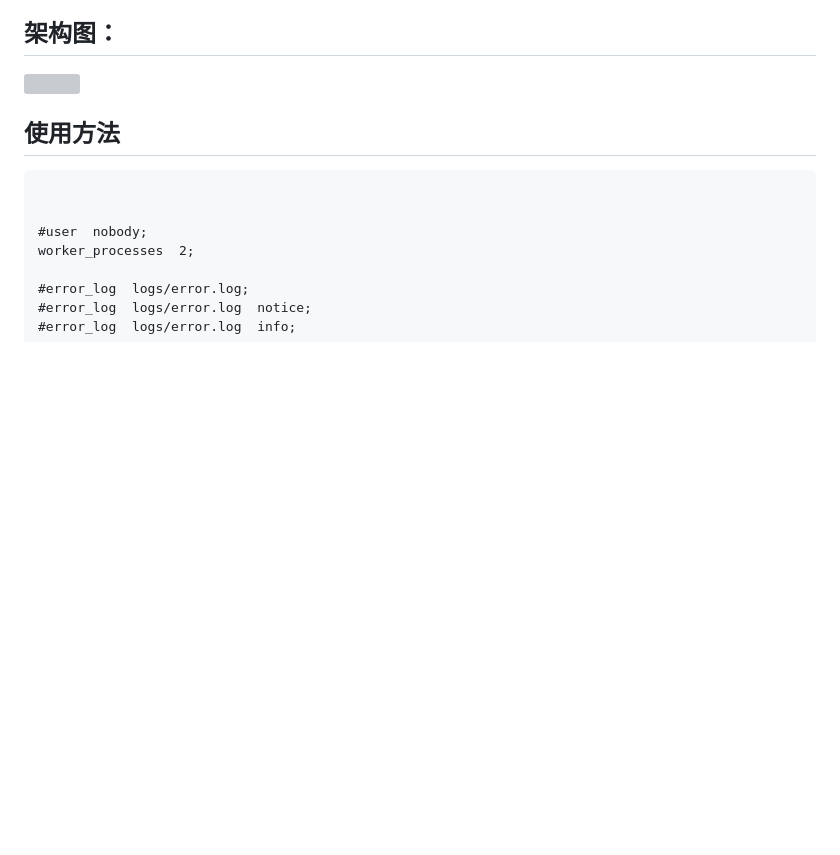
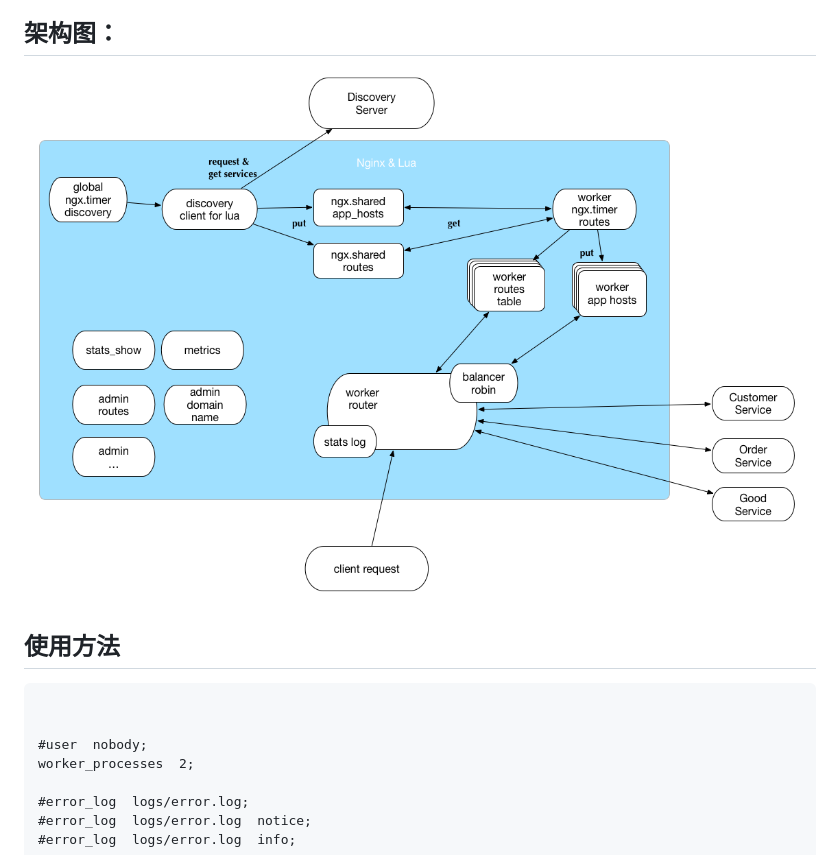
Before and after one commit to tietang/ngx-lua-zuul, a Markdown page: readme.md, the part around the change. Drawn GitHub-style; pictures changed too: doc/arch.png (added); blank space fills up the shorter version; grey boxes are pictures that could not be loaded.

Commit message:
add arch

```diff
--- a/readme.md
+++ b/readme.md
@@ -12,7 +12,8 @@
 
 ## 架构图：
 
-![](<doc/zuul Eureka for nginx&lua.png>)
+
+![](<doc/arch.png>)
 
 
 
```
Also changed, not shown: 4 other files.
